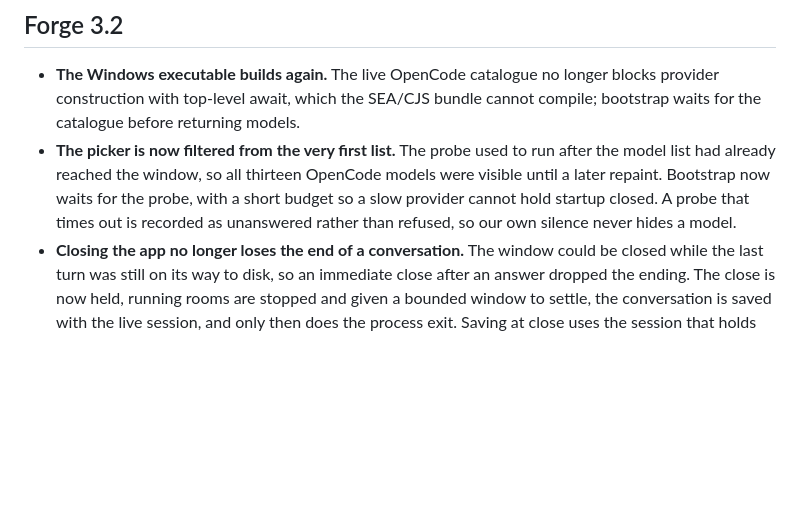
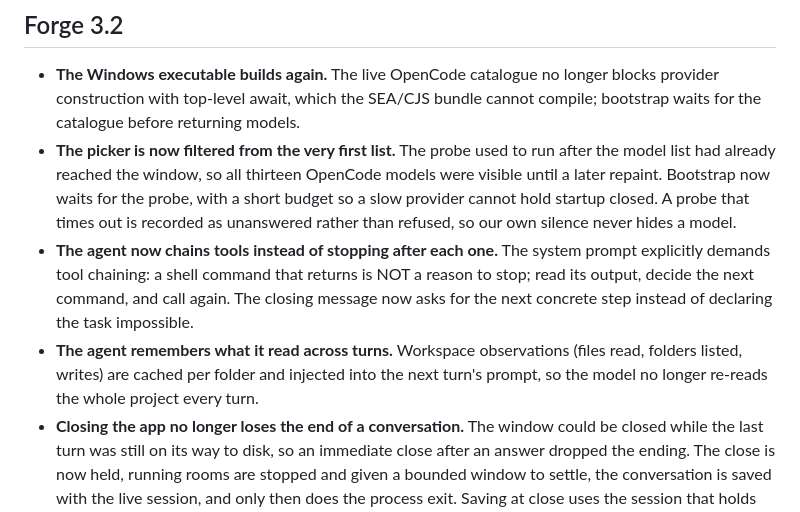
Before and after one commit to JusDeFruis/Forge-3.2, a Markdown page: CHANGELOG.md, the part around the change. GitHub-like rendering; blank space fills up the shorter version.

Commit message:
CHANGELOG: add agent memory and tool chaining fixes

```diff
--- a/CHANGELOG.md
+++ b/CHANGELOG.md
@@ -11,6 +11,15 @@
   with a short budget so a slow provider cannot hold startup closed. A probe
   that times out is recorded as unanswered rather than refused, so our own
   silence never hides a model.
+- **The agent now chains tools instead of stopping after each one.** The system
+  prompt explicitly demands tool chaining: a shell command that returns is NOT a
+  reason to stop; read its output, decide the next command, and call again.
+  The closing message now asks for the next concrete step instead of declaring
+  the task impossible.
+- **The agent remembers what it read across turns.** Workspace observations
+  (files read, folders listed, writes) are cached per folder and injected into
+  the next turn's prompt, so the model no longer re-reads the whole project
+  every turn.
 - **Closing the app no longer loses the end of a conversation.** The window
   could be closed while the last turn was still on its way to disk, so an
   immediate close after an answer dropped the ending. The close is now held,
```
